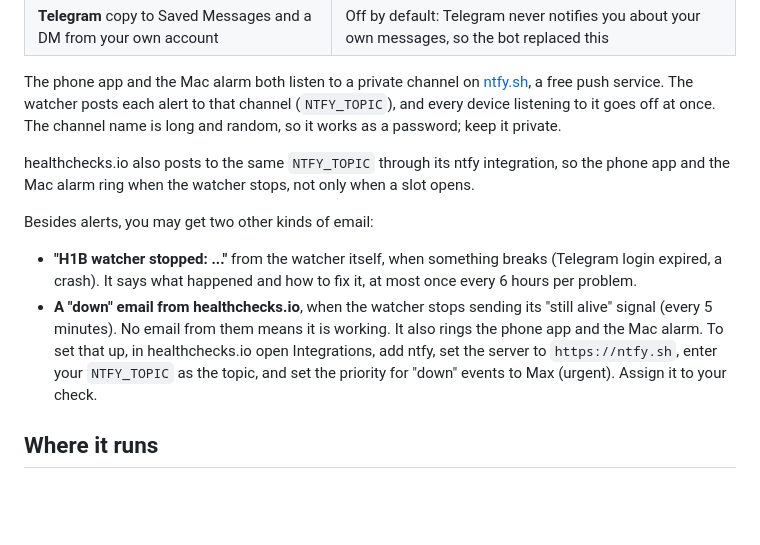
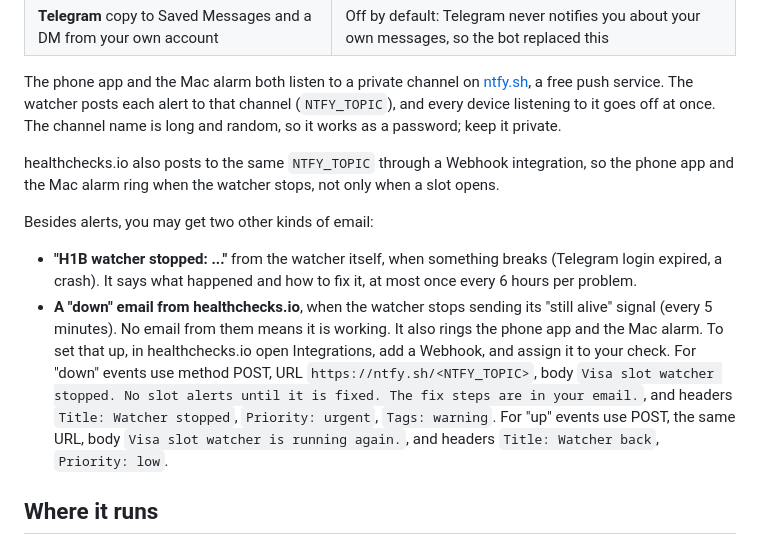
Before and after one commit to MeghnaNatraj/h1b-appointment-watcher, a Markdown page: README.md, the part around the change. GitHub-like rendering; blank space fills up the shorter version.

Commit message:
Document webhook-based down alert to ntfy
Co-Authored-By: Claude Opus 5.5 <noreply@anthropic.com>

```diff
--- a/README.md
+++ b/README.md
@@ -38,13 +38,13 @@ For every new message it:
 
 The phone app and the Mac alarm both listen to a private channel on [ntfy.sh](https://ntfy.sh), a free push service. The watcher posts each alert to that channel (`NTFY_TOPIC`), and every device listening to it goes off at once. The channel name is long and random, so it works as a password; keep it private.
 
-healthchecks.io also posts to the same `NTFY_TOPIC` through its ntfy integration, so the phone app and the Mac alarm ring when the watcher stops, not only when a slot opens.
+healthchecks.io also posts to the same `NTFY_TOPIC` through a Webhook integration, so the phone app and the Mac alarm ring when the watcher stops, not only when a slot opens.
 
 Besides alerts, you may get two other kinds of email:
 
 - **"H1B watcher stopped: ..."** from the watcher itself, when something breaks (Telegram login expired, a crash). It says what happened and how to fix it, at most once every 6 hours per problem.
 - **A "down" email from healthchecks.io**, when the watcher stops sending its "still alive" signal (every 5 minutes). No email from them means it is working.
-  It also rings the phone app and the Mac alarm. To set that up, in healthchecks.io open Integrations, add ntfy, set the server to `https://ntfy.sh`, enter your `NTFY_TOPIC` as the topic, and set the priority for "down" events to Max (urgent). Assign it to your check.
+  It also rings the phone app and the Mac alarm. To set that up, in healthchecks.io open Integrations, add a Webhook, and assign it to your check. For "down" events use method POST, URL `https://ntfy.sh/<NTFY_TOPIC>`, body `Visa slot watcher stopped. No slot alerts until it is fixed. The fix steps are in your email.`, and headers `Title: Watcher stopped`, `Priority: urgent`, `Tags: warning`. For "up" events use POST, the same URL, body `Visa slot watcher is running again.`, and headers `Title: Watcher back`, `Priority: low`.
 
 ## Where it runs
 
```
